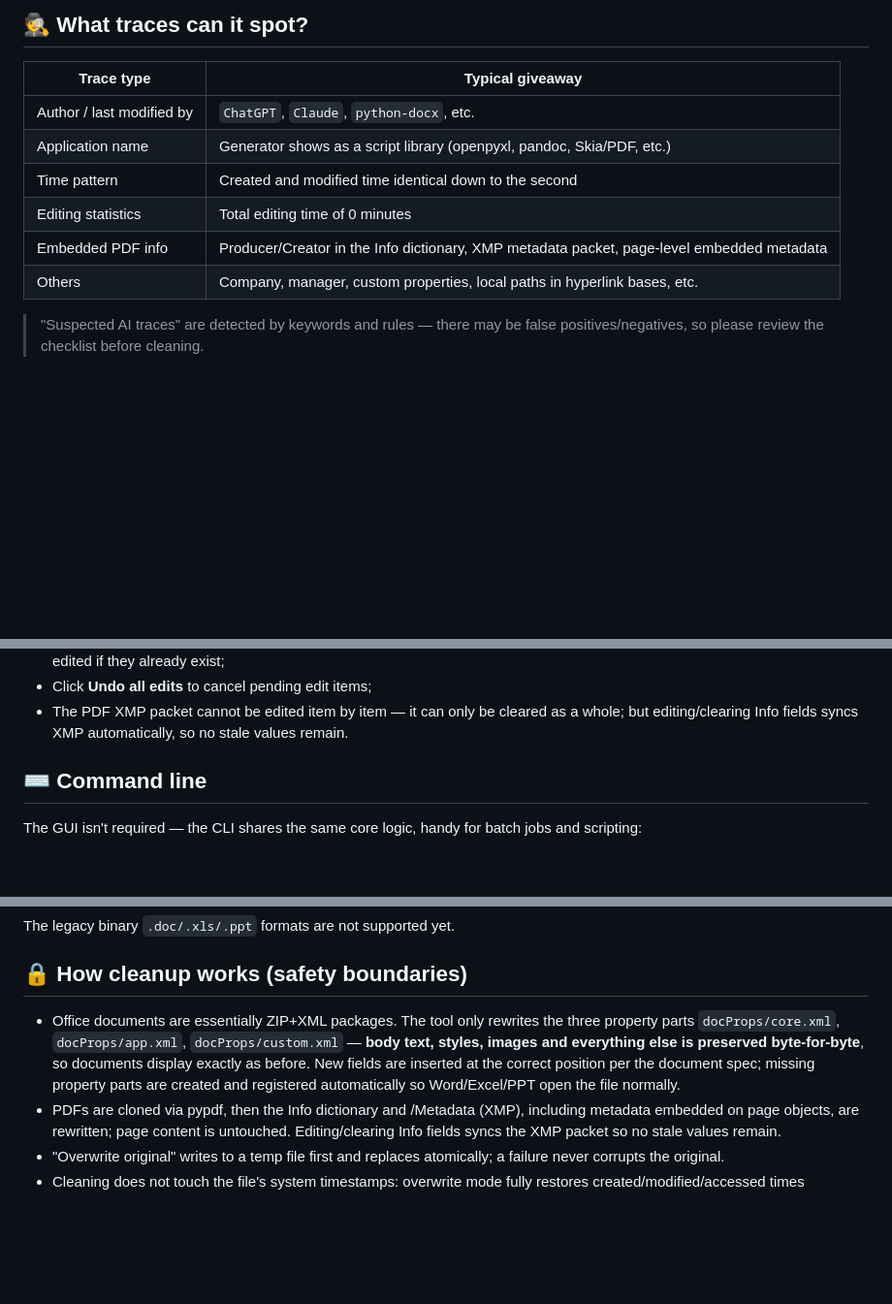
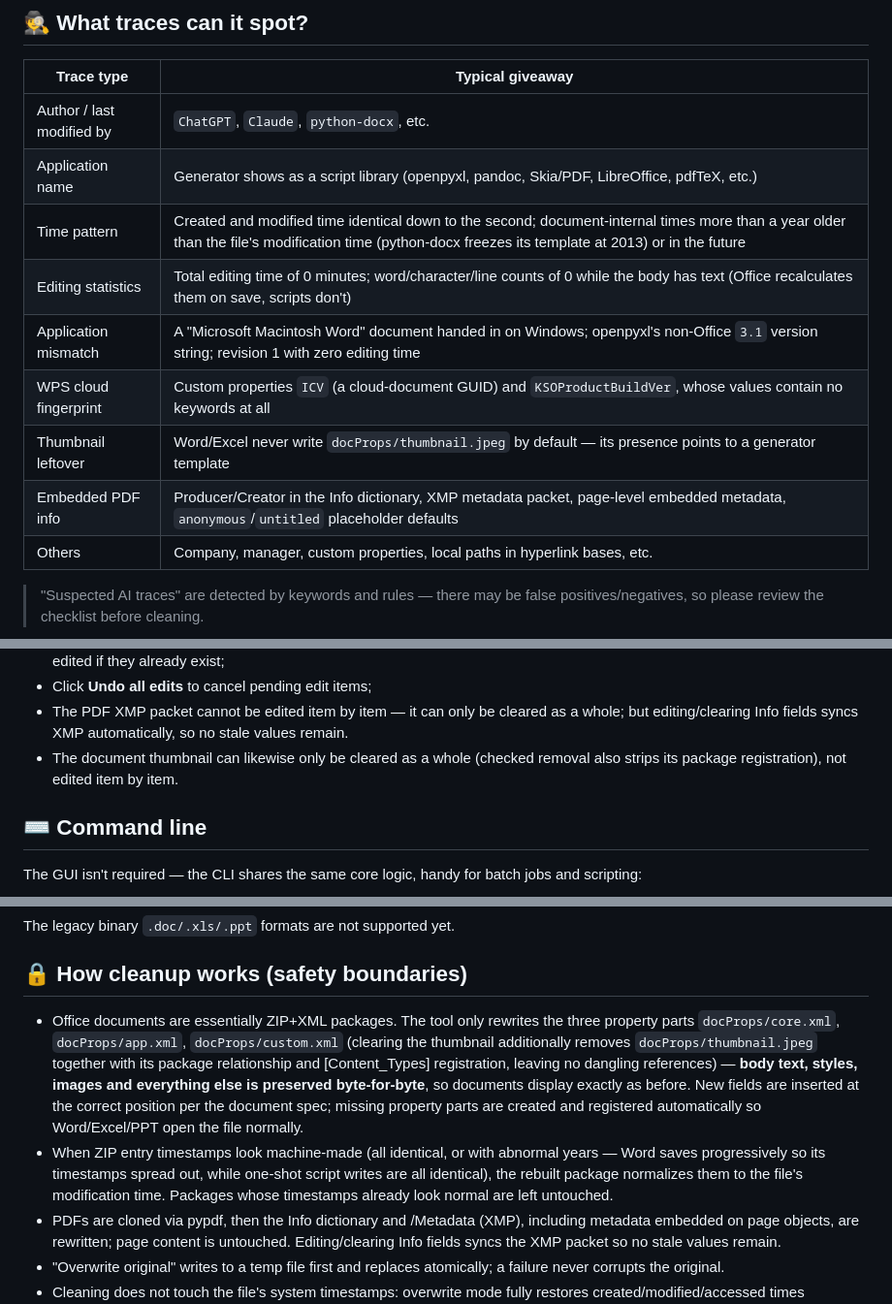
Before and after one commit to yuujinng/ai-metadata-cleaner, a Markdown page: README.en.md, 3 parts joined by grey strips. Shown at 97% size. Drawn GitHub-style; blank space fills up the shorter version.

```diff
--- a/README.en.md
+++ b/README.en.md
@@ -42,10 +43,13 @@
 | Trace type | Typical giveaway |
 | --- | --- |
 | Author / last modified by | `ChatGPT`, `Claude`, `python-docx`, etc. |
-| Application name | Generator shows as a script library (openpyxl, pandoc, Skia/PDF, etc.) |
-| Time pattern | Created and modified time identical down to the second |
-| Editing statistics | Total editing time of 0 minutes |
-| Embedded PDF info | Producer/Creator in the Info dictionary, XMP metadata packet, page-level embedded metadata |
+| Application name | Generator shows as a script library (openpyxl, pandoc, Skia/PDF, LibreOffice, pdfTeX, etc.) |
+| Time pattern | Created and modified time identical down to the second; document-internal times more than a year older than the file's modification time (python-docx freezes its template at 2013) or in the future |
+| Editing statistics | Total editing time of 0 minutes; word/character/line counts of 0 while the body has text (Office recalculates them on save, scripts don't) |
+| Application mismatch | A "Microsoft Macintosh Word" document handed in on Windows; openpyxl's non-Office `3.1` version string; revision 1 with zero editing time |
+| WPS cloud fingerprint | Custom properties `ICV` (a cloud-document GUID) and `KSOProductBuildVer`, whose values contain no keywords at all |
+| Thumbnail leftover | Word/Excel never write `docProps/thumbnail.jpeg` by default — its presence points to a generator template |
+| Embedded PDF info | Producer/Creator in the Info dictionary, XMP metadata packet, page-level embedded metadata, `anonymous`/`untitled` placeholder defaults |
 | Others | Company, manager, custom properties, local paths in hyperlink bases, etc. |
 
 > "Suspected AI traces" are detected by keywords and rules — there may be false positives/negatives, so please review the checklist before cleaning.
@@ -96,6 +100,7 @@ python doc_meta_cleaner.py
 - Fields the file doesn't have (e.g. category, PDF subject) are created automatically on save; custom properties can only be edited if they already exist;
 - Click **Undo all edits** to cancel pending edit items;
 - The PDF XMP packet cannot be edited item by item — it can only be cleared as a whole; but editing/clearing Info fields syncs XMP automatically, so no stale values remain.
+- The document thumbnail can likewise only be cleared as a whole (checked removal also strips its package registration), not edited item by item.
 
 ## ⌨️ Command line
 
@@ -132,7 +137,8 @@ The legacy binary `.doc/.xls/.ppt` formats are not supported yet.
 
 ## 🔒 How cleanup works (safety boundaries)
 
-- Office documents are essentially ZIP+XML packages. The tool only rewrites the three property parts `docProps/core.xml`, `docProps/app.xml`, `docProps/custom.xml` — **body text, styles, images and everything else is preserved byte-for-byte**, so documents display exactly as before. New fields are inserted at the correct position per the document spec; missing property parts are created and registered automatically so Word/Excel/PPT open the file normally.
+- Office documents are essentially ZIP+XML packages. The tool only rewrites the three property parts `docProps/core.xml`, `docProps/app.xml`, `docProps/custom.xml` (clearing the thumbnail additionally removes `docProps/thumbnail.jpeg` together with its package relationship and [Content_Types] registration, leaving no dangling references) — **body text, styles, images and everything else is preserved byte-for-byte**, so documents display exactly as before. New fields are inserted at the correct position per the document spec; missing property parts are created and registered automatically so Word/Excel/PPT open the file normally.
+- When ZIP entry timestamps look machine-made (all identical, or with abnormal years — Word saves progressively so its timestamps spread out, while one-shot script writes are all identical), the rebuilt package normalizes them to the file's modification time. Packages whose timestamps already look normal are left untouched.
 - PDFs are cloned via pypdf, then the Info dictionary and /Metadata (XMP), including metadata embedded on page objects, are rewritten; page content is untouched. Editing/clearing Info fields syncs the XMP packet so no stale values remain.
 - "Overwrite original" writes to a temp file first and replaces atomically; a failure never corrupts the original.
 - Cleaning does not touch the file's system timestamps: overwrite mode fully restores created/modified/accessed times (including the Windows creation time), and copies keep the original's modification time — so nothing says "just processed".
```
Also changed, not shown: other parts of README.en.md (+8 -4 lines), README.md (+16 -9 lines), docs/demo.gif, docs/screenshot.png, 6 other files.
